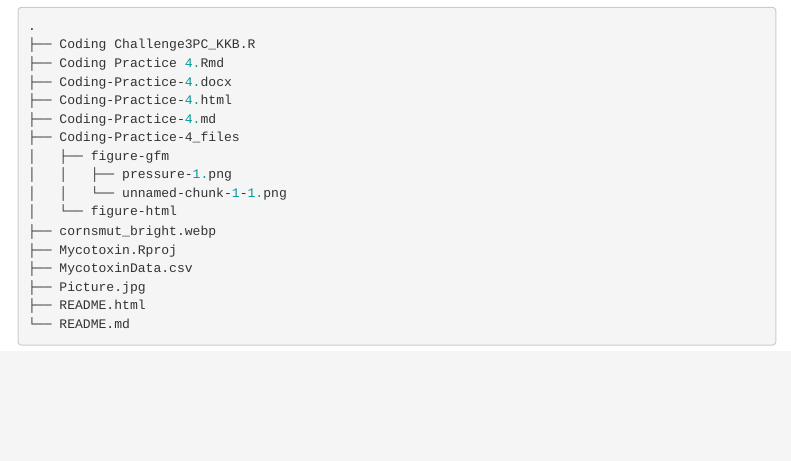
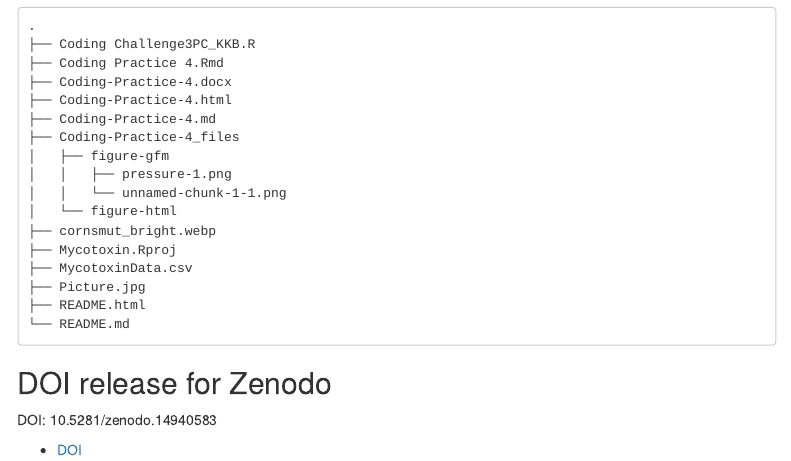
Before and after one commit to PrativaC/Mycotoxin, an R Markdown document (Coding Practice 4.Rmd): the page in a window 1100 px wide, from 2180 px down. Rendered offline with R 4.5, knitr and Pandoc, with nearby package versions; menus at the side of the page are left out.

Commit message:
Coding Pratice4

````diff
--- a/Coding Practice 4.Rmd
+++ b/Coding Practice 4.Rmd
@@ -107,3 +107,9 @@ not sure why but only got this
 ├── README.html
 └── README.md
 ```
+
+## DOI release for Zenodo
+
+DOI: 10.5281/zenodo.14940583
+
+- [DOI](https://zenodo.org/records/14940583)
````
Also changed, not shown: Coding-Practice-4.html, Coding Practice 4.Rmd (2 more changed lines).
